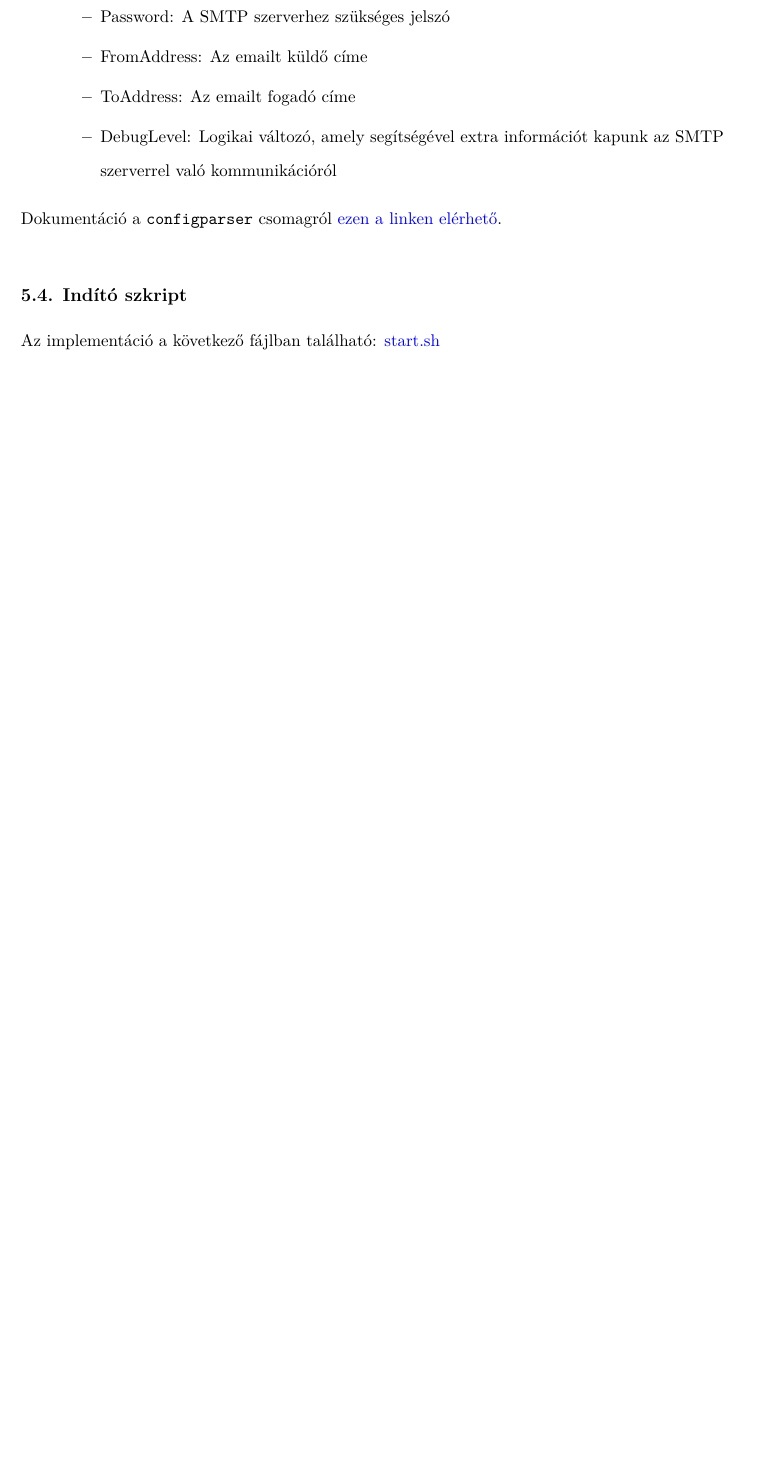
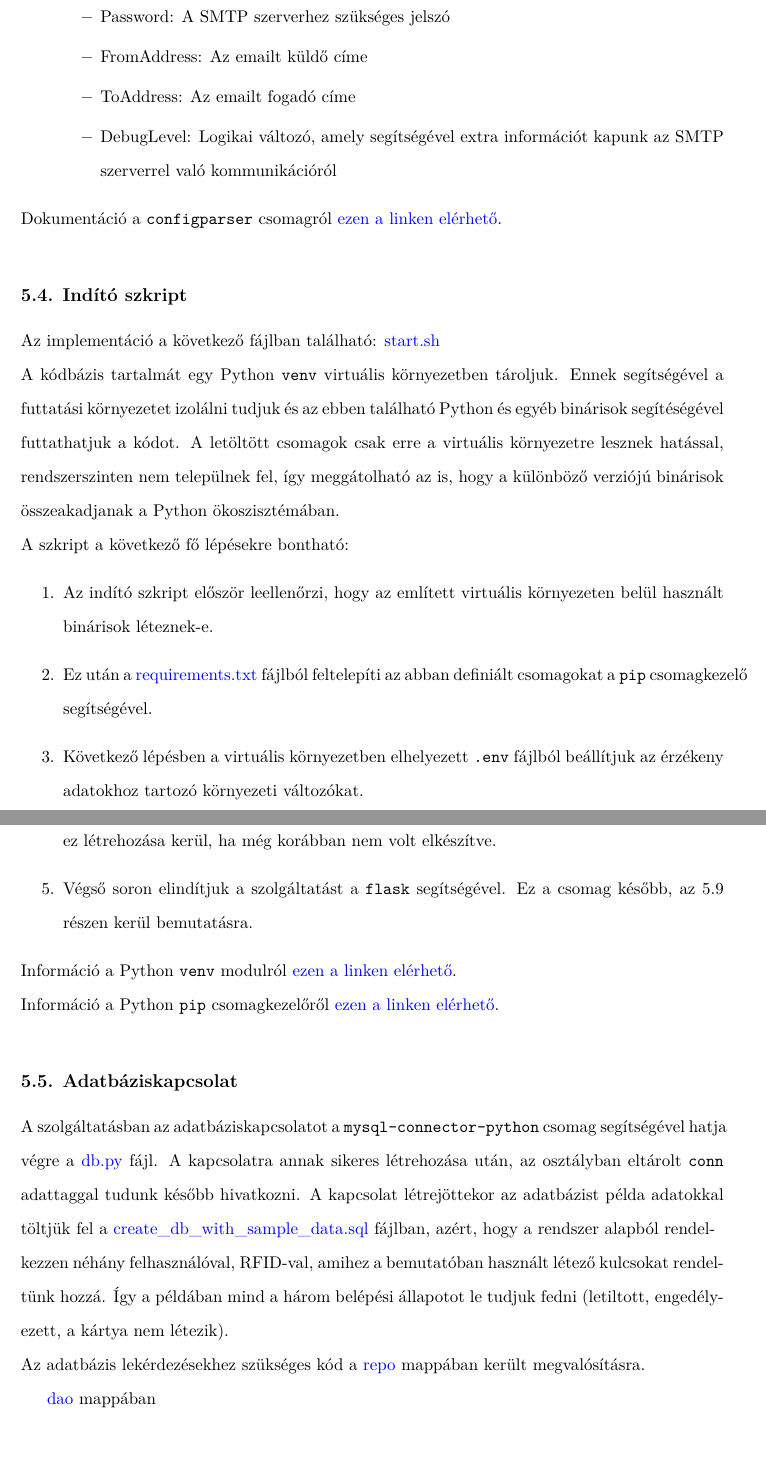
Before and after one commit to mark182182/GKLB_INTM020_mikroelekro, a LaTeX document (dokumentacio/fejlesztoi.tex): part of page 14 of 14 before the commit and two parts of pages 14 and 15 of 16 after it, the two joined at a grey line, cut so that both start at the same text, the shorter picture padded with empty space. Compiled offline with XeLaTeX.

Commit message:
Progress on the documentation

```diff
--- a/dokumentacio/fejlesztoi.tex
+++ b/dokumentacio/fejlesztoi.tex
@@ -409,7 +414,47 @@
 				\justifying
 				Az implementáció a következő fájlban található:
 				\color{blue}
-				\href{https://github.com/mark182182/GKLB_INTM020_mikroelektromechanikai_rendszerek/blob/main/start.sh}{start.sh}
+				\href{https://github.com/mark182182/GKLB_INTM020_mikroelektromechanikai_rendszerek/blob/main/start.sh}{start.sh}\\
+				\color{black}
+				A kódbázis tartalmát egy Python \texttt{venv} virtuális környezetben tároljuk. Ennek segítségével a futtatási környezetet izolálni tudjuk és az ebben található Python és egyéb binárisok segítéségével futtathatjuk a kódot. A letöltött csomagok csak erre a virtuális környezetre lesznek hatással, rendszerszinten nem települnek fel, így meggátolható az is, hogy a különböző verziójú binárisok összeakadjanak a Python ökoszisztémában. \\
+				A szkript a következő fő lépésekre bontható:
+				\begin{enumerate}
+					\item Az indító szkript először leellenőrzi, hogy az említett virtuális környezeten belül használt binárisok léteznek-e.
+					\item Ez után a
+					\color{blue} \href{https://github.com/mark182182/GKLB_INTM020_mikroelektromechanikai_rendszerek/blob/main/requirements.txt}{requirements.txt}
+					\color{black} fájlból feltelepíti az abban definiált csomagokat a \texttt{pip} csomagkezelő segítségével.
+					\item Következő lépésben a virtuális környezetben elhelyezett \texttt{.env} fájlból beállítjuk az érzékeny adatokhoz tartozó környezeti változókat.
+					\item Következőnek elindítjuk az adatbázist tartalmazó és működtető Docker konténert, illetve ez létrehozása kerül, ha még korábban nem volt elkészítve.
+					\item Végső soron elindítjuk a szolgáltatást a \texttt{flask} segítségével. Ez a csomag később, az \ref{subs:httpcalls} részen kerül bemutatásra.
+				\end{enumerate}
+				Információ a Python \texttt{venv} modulról
+				\color{blue}
+				\href{https://docs.python.org/3/library/venv.html}{ezen a linken elérhető}\color{black}.\\
+				Információ a Python \texttt{pip} csomagkezelőről
+				\color{blue}
+				\href{https://pip.pypa.io/en/stable/user_guide/}{ezen a linken elérhető}\color{black}.
+			\end{flushleft}
+
+		\subsection{Adatbáziskapcsolat}
+			\begin{flushleft}
+				\justifying
+				A szolgáltatásban az adatbáziskapcsolatot a \texttt{mysql-connector-python} csomag segítségével hatja végre a
+				\color{blue}
+				\href{https://github.com/mark182182/GKLB_INTM020_mikroelektromechanikai_rendszerek/blob/main/db/db.py}{db.py}
+				\color{black} fájl. A kapcsolatra annak sikeres létrehozása után, az osztályban eltárolt \texttt{conn} adattaggal tudunk később hivatkozni. A kapcsolat létrejöttekor az adatbázist példa adatokkal töltjük fel a \color{blue}
+				\href{https://github.com/mark182182/GKLB_INTM020_mikroelektromechanikai_rendszerek/blob/main/db/create_db_with_sample_data.sql}{create\_db\_with\_sample\_data.sql}
+				\color{black} fájlban, azért, hogy a rendszer alapból rendel-\\kezzen néhány felhasználóval, RFID-val, amihez a bemutatóban használt létező kulcsokat rendel-\\tünk hozzá. Így a példában mind a három belépési állapotot le tudjuk fedni (letiltott, engedély-\\ezett, a kártya nem létezik). \\
+				Az adatbázis lekérdezésekhez szükséges kód a
+				\color{blue}
+				\href{https://github.com/mark182182/GKLB_INTM020_mikroelektromechanikai_rendszerek/tree/main/repo}{repo}
+				\color{black} mappában került megvalósításra.
+
+				\color{blue}
+				\href{https://github.com/mark182182/GKLB_INTM020_mikroelektromechanikai_rendszerek/tree/main/dao}{dao}
+				\color{black} mappában
+
+
+
 			\end{flushleft}
 
 		\subsection{SPI kommunikáció}
```
Also changed, not shown: dokumentacio/fejlesztoi.tex (26 more changed lines).
